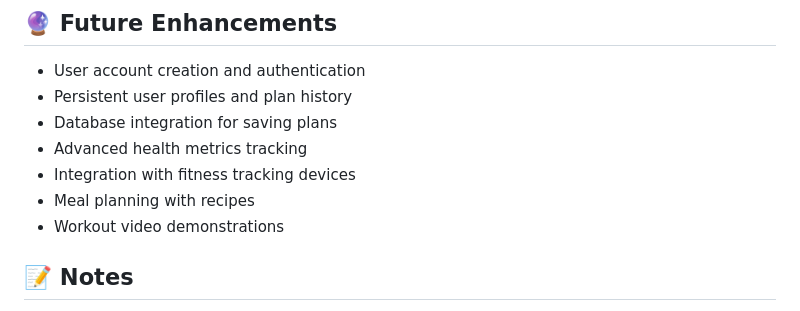
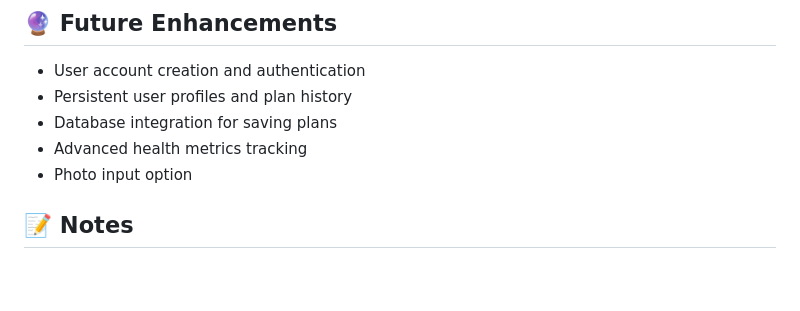
Before and after one commit to cuevashudg/Salud-Plus, a Markdown page: README.md, the part around the change. Rendered like a GitHub page; blank space fills up the shorter version.

Commit message:
Update README to reflect feature changes
Removed features from the README and added photo input option.

```diff
--- a/README.md
+++ b/README.md
@@ -279,9 +279,7 @@ This project requires [SaludPlusAPI](https://github.com/cuevashudg/SaludPlusAPI)
 - Persistent user profiles and plan history
 - Database integration for saving plans
 - Advanced health metrics tracking
-- Integration with fitness tracking devices
-- Meal planning with recipes
-- Workout video demonstrations
+- Photo input option
 
 ## 📝 Notes
 
```
